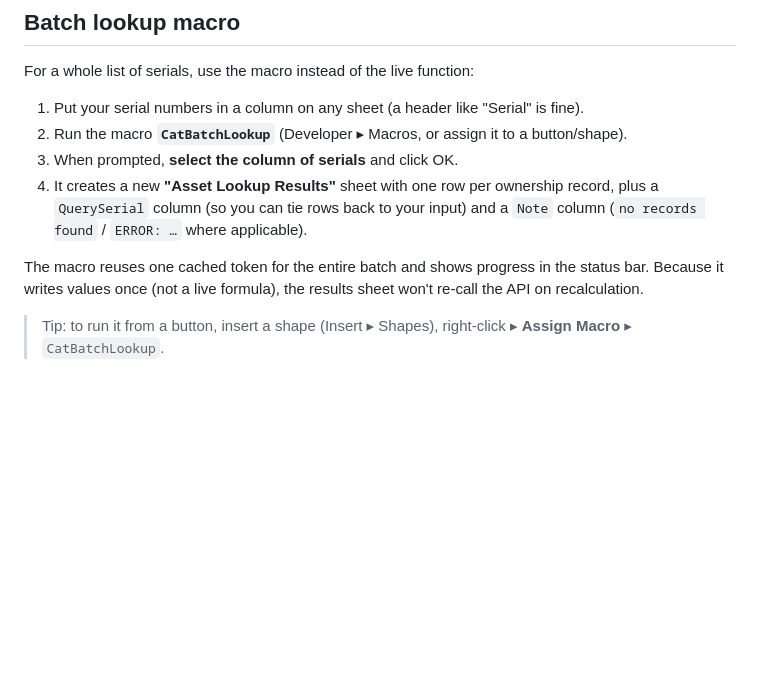
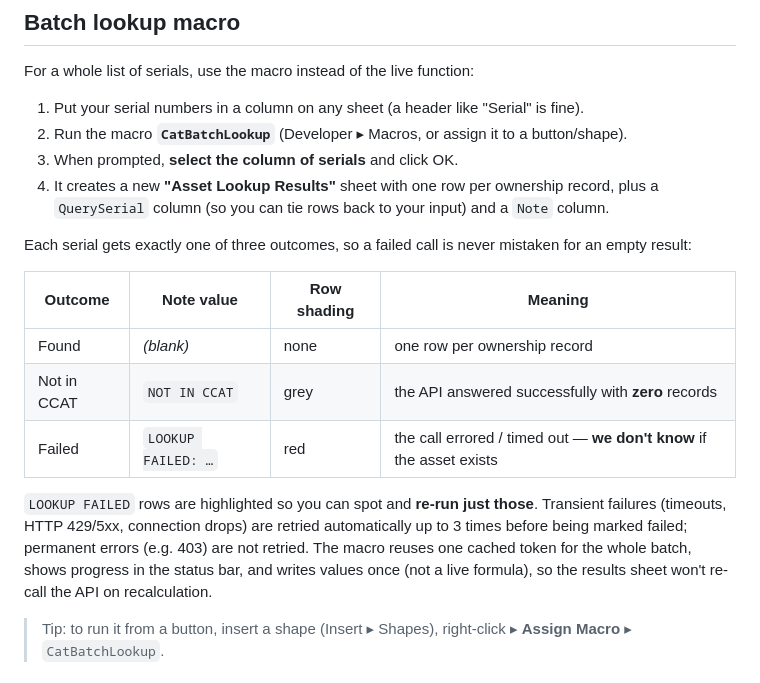
Before and after one commit to leakydata/asset-management-v2, a Markdown page: excel/README.md, the part around the change. Rendered like a GitHub page; blank space fills up the shorter version.

Commit message:
Enhance README with detailed batch lookup outcomes and error handling descriptions

```diff
--- a/excel/README.md
+++ b/excel/README.md
@@ -54,11 +54,23 @@ For a whole list of serials, use the macro instead of the live function:
 3. When prompted, **select the column of serials** and click OK.
 4. It creates a new **"Asset Lookup Results"** sheet with one row per ownership
    record, plus a `QuerySerial` column (so you can tie rows back to your input)
-   and a `Note` column (`no records found` / `ERROR: …` where applicable).
+   and a `Note` column.
 
-The macro reuses one cached token for the entire batch and shows progress in the
-status bar. Because it writes values once (not a live formula), the results sheet
-won't re-call the API on recalculation.
+Each serial gets exactly one of three outcomes, so a failed call is never
+mistaken for an empty result:
+
+| Outcome | Note value | Row shading | Meaning |
+|---|---|---|---|
+| Found | _(blank)_ | none | one row per ownership record |
+| Not in CCAT | `NOT IN CCAT` | grey | the API answered successfully with **zero** records |
+| Failed | `LOOKUP FAILED: …` | red | the call errored / timed out — **we don't know** if the asset exists |
+
+`LOOKUP FAILED` rows are highlighted so you can spot and **re-run just those**.
+Transient failures (timeouts, HTTP 429/5xx, connection drops) are retried
+automatically up to 3 times before being marked failed; permanent errors (e.g.
+403) are not retried. The macro reuses one cached token for the whole batch,
+shows progress in the status bar, and writes values once (not a live formula),
+so the results sheet won't re-call the API on recalculation.
 
 > Tip: to run it from a button, insert a shape (Insert ▸ Shapes), right-click ▸
 > **Assign Macro** ▸ `CatBatchLookup`.
```
